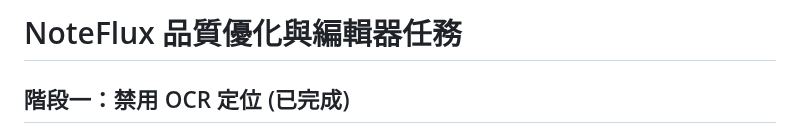
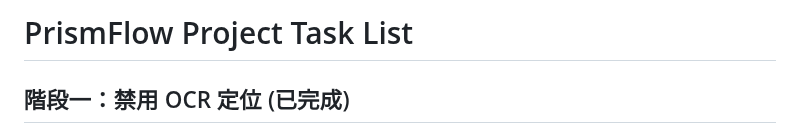
Before and after one commit to bangdoll/youtube_summary, a Markdown page: task.md, the part around the change. Drawn GitHub-style.

```diff
--- a/task.md
+++ b/task.md
@@ -1,4 +1,4 @@
-# NoteFlux 品質優化與編輯器任務
+# PrismFlow Project Task List
 
 ## 階段一：禁用 OCR 定位 (已完成)
 - [x] 禁用 `text_elements` 邊界框定位
```
Also changed, not shown: CHANGELOG.md (+6 -0 lines), README.md (+3 -3 lines).
